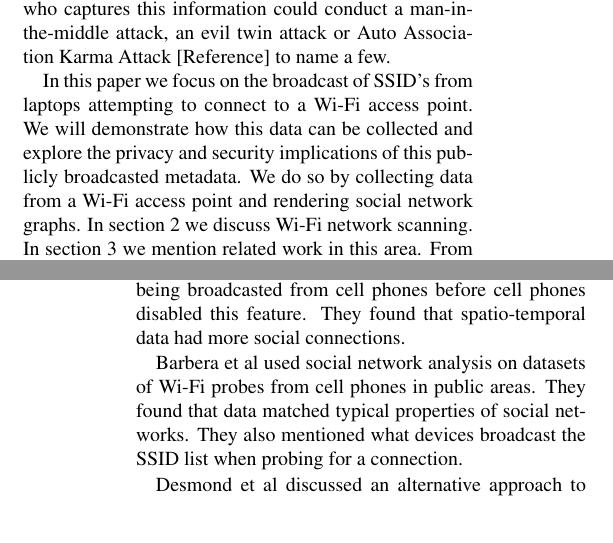
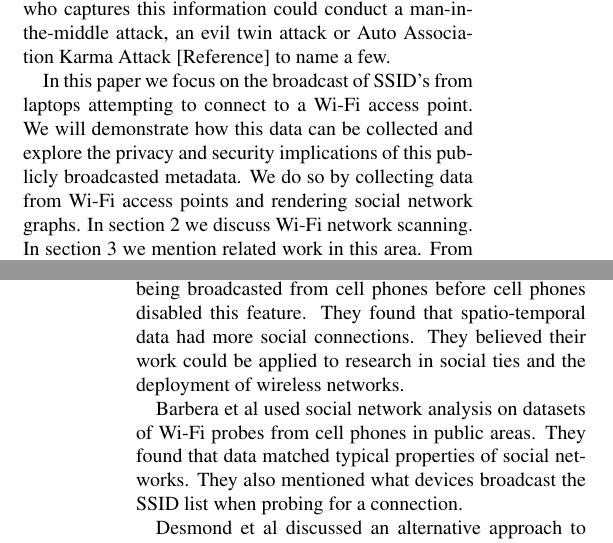
Before and after one commit to mkjenkins/ssid-paper, a LaTeX document (SSIDs.tex): two parts of the columns of pages 1 and 2 of 6, joined at a grey line, cut so that both start at the same text. Compiled offline with pdfLaTeX; a LaTeX package or settings file that is missing is left out.

Commit message:
related works

```diff
--- a/SSIDs.tex
+++ b/SSIDs.tex
@@ -78,7 +78,7 @@ Laptops broadcast the list of Wi-Fi networks (SSID's) that a user has ever conne
 
 Previously cell phones broadcasted this data however recently they have stopped. A large majority of users are unaware that this metadata is being publicly broadcast and can be easily collected. The fact that this data is being broadcasted raises privacy and security concerns. Your SSID list is a form of location history. From your SSID list it could be inferred what your favorite coffees shop is, what conferences you attend, your social and political affiliations and where you work among other things. It also raises some security concerns. An attacker who captures this information could conduct a man-in-the-middle attack, an evil twin attack or Auto Association Karma Attack [Reference] to name a few.
 
-In this paper we focus on the broadcast of SSID's from laptops attempting to connect to a Wi-Fi access point. We will demonstrate how this data can be collected and explore the privacy and security implications of this publicly broadcasted metadata. We do so by collecting data from a Wi-Fi access point and rendering social network graphs. In section 2 we discuss Wi-Fi network scanning. In section 3 we mention related work in this area. From section 4 onwards we discuss our study methods, results, and conclude.
+In this paper we focus on the broadcast of SSID's from laptops attempting to connect to a Wi-Fi access point. We will demonstrate how this data can be collected and explore the privacy and security implications of this publicly broadcasted metadata. We do so by collecting data from Wi-Fi access points and rendering social network graphs. In section 2 we discuss Wi-Fi network scanning. In section 3 we mention related work in this area. From section 4 onwards we discuss our study methods, results, and conclude.
 
 
 
@@ -90,7 +90,7 @@ Different laptops use different probe request methods. Cell phones use a mixture
 \section{Related Work}
 There is a fairly large body of work investigating the utility of metadata that is broadcasted when connecting to Wi-Fi access points. The majority of the work was targeted at cell phones and not laptops. Recently cell phones have stopped broadcasting the SSID list when probing for Wi-Fi connections.
 
-Chang et al  sought to discover user relationships from observing the similarity of SSID lists between users, they took into account physical proximity and spatio-temporal behavior. They looked at the similarities of SSID lists being broadcasted from cell phones before cell phones disabled this feature. They found that spatio-temporal data had more social connections.
+Chang et al  sought to discover user relationships from observing the similarity of SSID lists between users, they took into account physical proximity and spatio-temporal behavior. They looked at the similarities of SSID lists being broadcasted from cell phones before cell phones disabled this feature. They found that spatio-temporal data had more social connections. They believed their work could be applied to research in social ties and the deployment of wireless networks.
 
 Barbera et al  used social network analysis on datasets of Wi-Fi probes from cell phones in public areas. They found that data matched typical properties of social networks. They also mentioned what devices broadcast the SSID list when probing for a connection.
 
```
